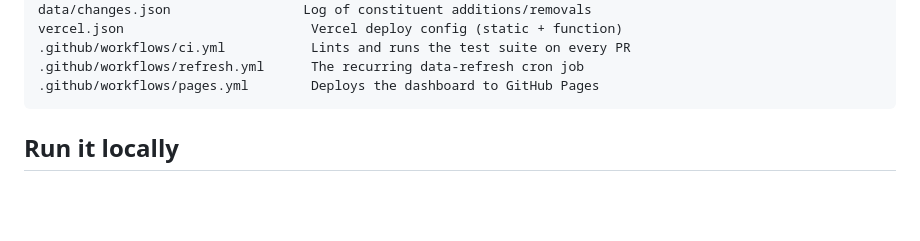
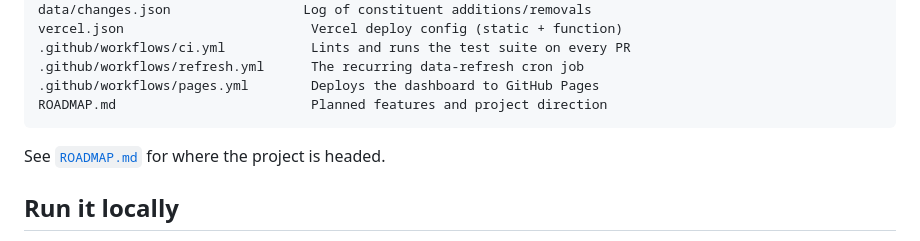
Before and after one commit to hondoentertainment/QQQQ, a Markdown page: README.md, the part around the change. GitHub-like rendering; blank space fills up the shorter version.

````diff
--- a/README.md
+++ b/README.md
@@ -46,7 +46,10 @@ vercel.json                        Vercel deploy config (static + function)
 .github/workflows/ci.yml           Lints and runs the test suite on every PR
 .github/workflows/refresh.yml      The recurring data-refresh cron job
 .github/workflows/pages.yml        Deploys the dashboard to GitHub Pages
+ROADMAP.md                         Planned features and project direction
 ```
+
+See [`ROADMAP.md`](ROADMAP.md) for where the project is headed.
 
 ## Run it locally
 
````
Also changed, not shown: ROADMAP.md (added, +200 -0 lines).
